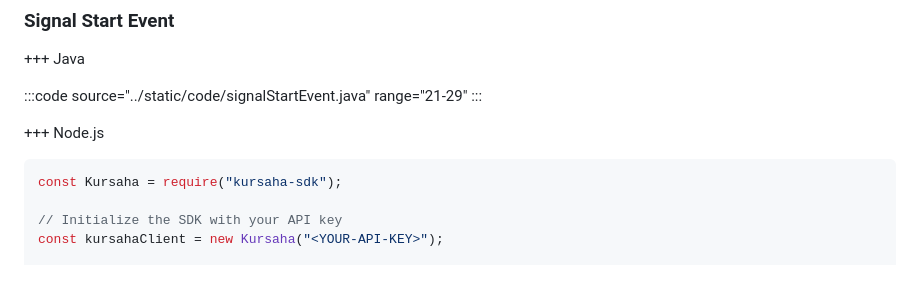
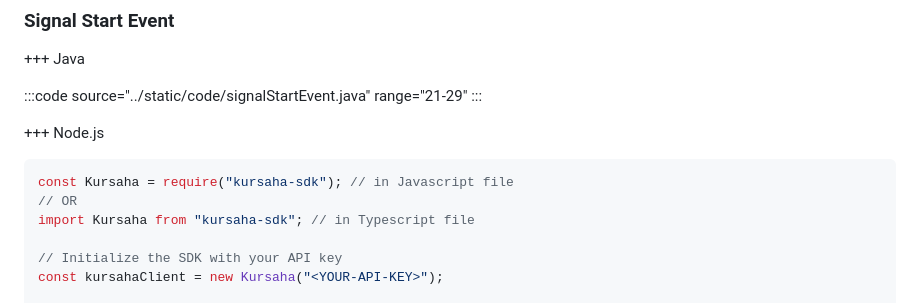
Before and after one commit to kursaha/docs, a Markdown page: developer/readme.md, the part around the change. GitHub-like rendering; blank space fills up the shorter version.

Commit message:
fix- readme

````diff
--- a/developer/readme.md
+++ b/developer/readme.md
@@ -85,7 +85,9 @@ To interact with the REST API, include the following headers in your requests:
 +++ Node.js
 
 ```javascript
-const Kursaha = require("kursaha-sdk");
+const Kursaha = require("kursaha-sdk"); // in Javascript file
+// OR
+import Kursaha from "kursaha-sdk"; // in Typescript file
 
 // Initialize the SDK with your API key
 const kursahaClient = new Kursaha("<YOUR-API-KEY>");
````
